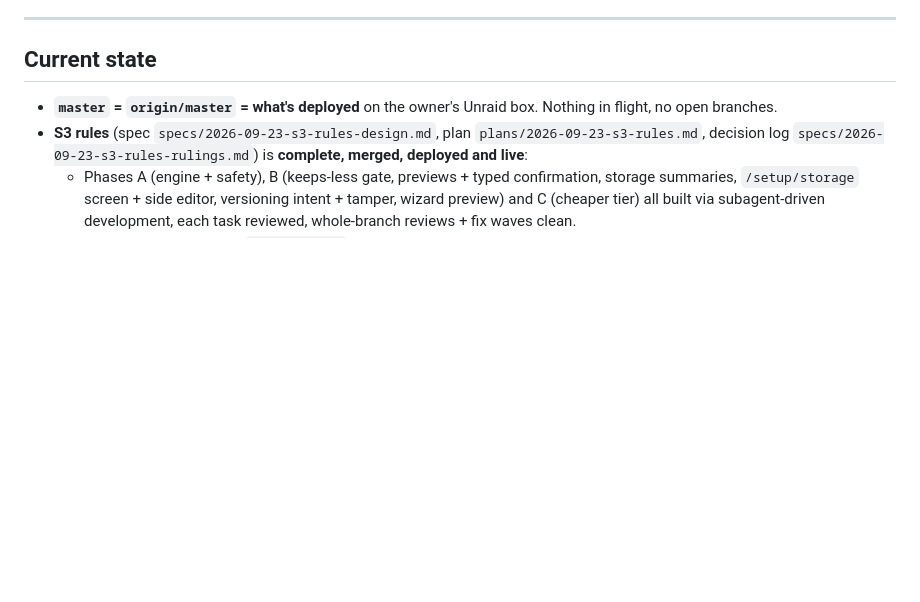
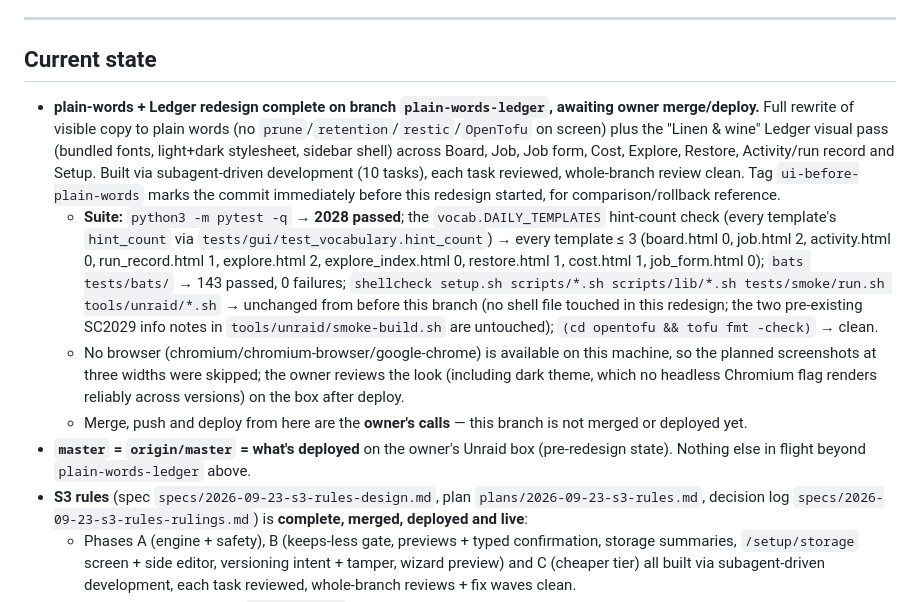
Before and after one commit to paymonr/backup-engine, a Markdown page: docs/superpowers/HANDOFF.md, the part around one of its changes. Rendered like a GitHub page; blank space fills up the shorter version.

```diff
--- a/docs/superpowers/HANDOFF.md
+++ b/docs/superpowers/HANDOFF.md
@@ -10,7 +10,25 @@ box's address here._
 
 ## Current state
 
-- **`master` = `origin/master` = what's deployed** on the owner's Unraid box. Nothing in flight, no open branches.
+- **plain-words + Ledger redesign complete on branch `plain-words-ledger`, awaiting owner merge/deploy.**
+  Full rewrite of visible copy to plain words (no `prune`/`retention`/`restic`/`OpenTofu` on screen) plus
+  the "Linen & wine" Ledger visual pass (bundled fonts, light+dark stylesheet, sidebar shell) across Board,
+  Job, Job form, Cost, Explore, Restore, Activity/run record and Setup. Built via subagent-driven development
+  (10 tasks), each task reviewed, whole-branch review clean. Tag `ui-before-plain-words` marks the commit
+  immediately before this redesign started, for comparison/rollback reference.
+  - **Suite:** `python3 -m pytest -q` → **2028 passed**; the `vocab.DAILY_TEMPLATES` hint-count check (every
+    template's `hint_count` via `tests/gui/test_vocabulary.hint_count`) → every template ≤ 3 (board.html 0,
+    job.html 2, activity.html 0, run_record.html 1, explore.html 2, explore_index.html 0, restore.html 1,
+    cost.html 1, job_form.html 0); `bats tests/bats/` → 143 passed, 0 failures; `shellcheck setup.sh
+    scripts/*.sh scripts/lib/*.sh tests/smoke/run.sh tools/unraid/*.sh` → unchanged from before this branch
+    (no shell file touched in this redesign; the two pre-existing SC2029 info notes in
+    `tools/unraid/smoke-build.sh` are untouched); `(cd opentofu && tofu fmt -check)` → clean.
+  - No browser (chromium/chromium-browser/google-chrome) is available on this machine, so the planned
+    screenshots at three widths were skipped; the owner reviews the look (including dark theme, which no
+    headless Chromium flag renders reliably across versions) on the box after deploy.
+  - Merge, push and deploy from here are the **owner's calls** — this branch is not merged or deployed yet.
+- **`master` = `origin/master` = what's deployed** on the owner's Unraid box (pre-redesign state). Nothing
+  else in flight beyond `plain-words-ledger` above.
 - **S3 rules** (spec `specs/2026-09-23-s3-rules-design.md`, plan `plans/2026-09-23-s3-rules.md`, decision log
   `specs/2026-09-23-s3-rules-rulings.md`) is **complete, merged, deployed and live**:
   - Phases A (engine + safety), B (keeps-less gate, previews + typed confirmation, storage summaries,
```
Also changed, not shown: other parts of docs/superpowers/HANDOFF.md (+47 -5 lines), docs/superpowers/BACKLOG.md (+20 -0 lines).
